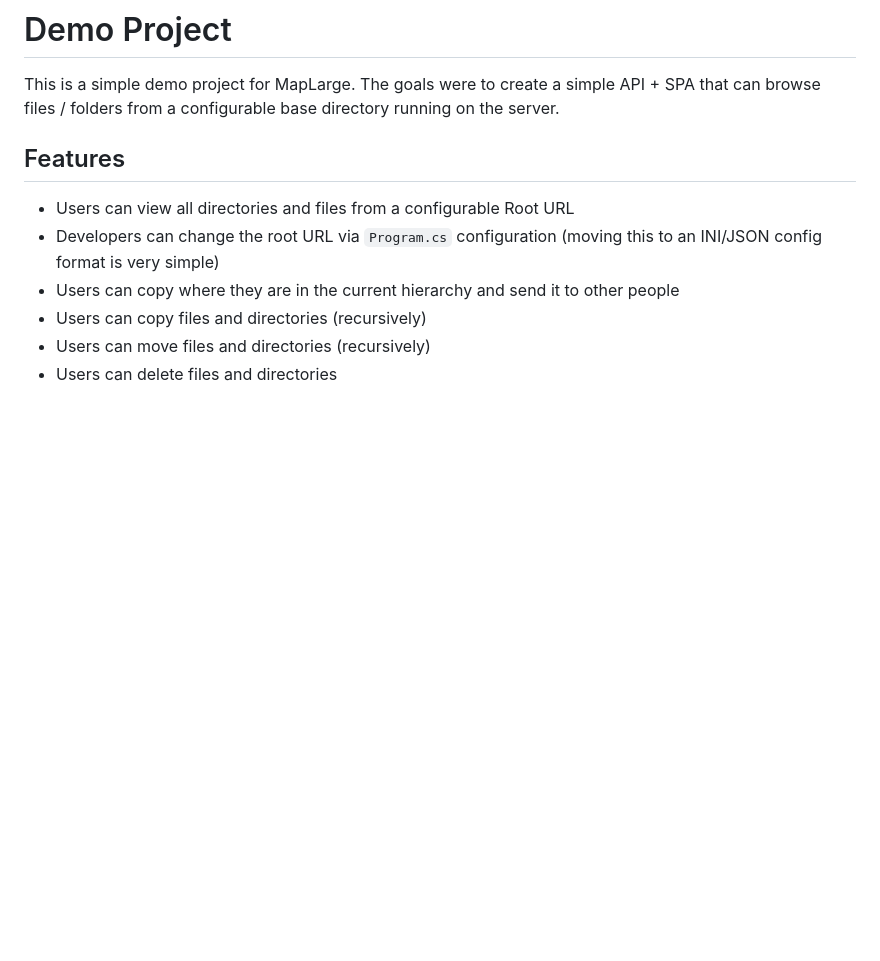
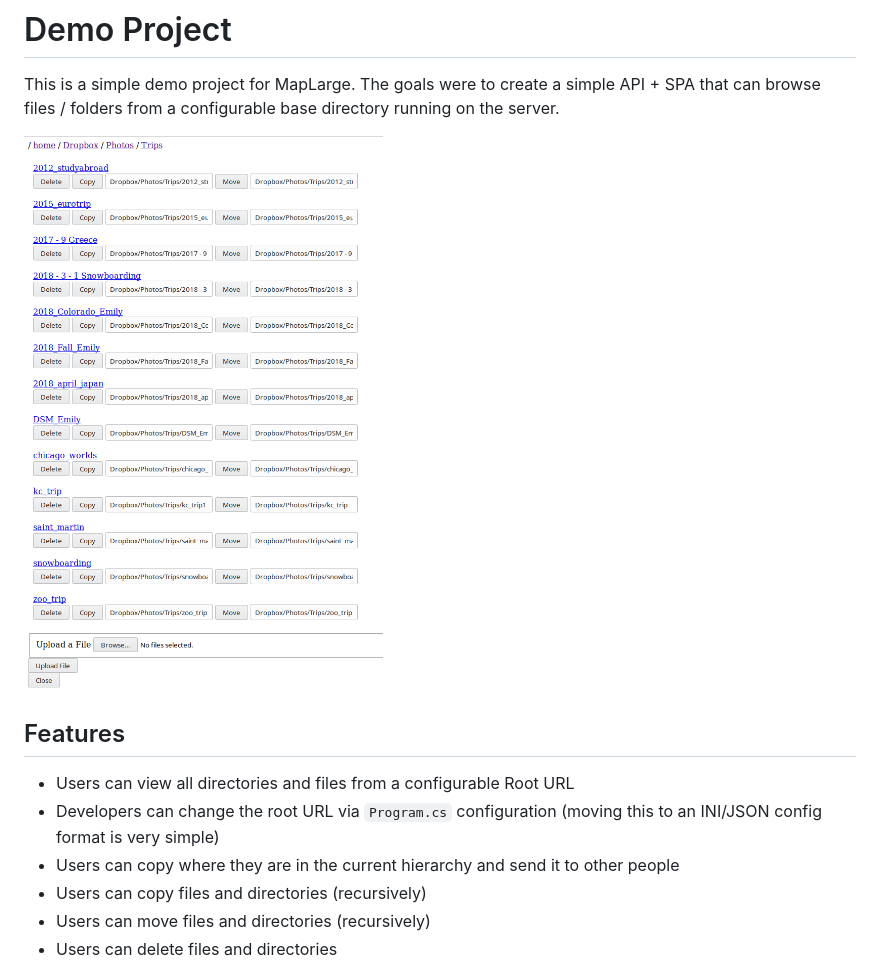
Before and after one commit to Ha1fDead/rest_file_api, a Markdown page: readme.md, the part around the change. Drawn GitHub-style; pictures changed too: docs/screenshot.png (added); blank space fills up the shorter version.

Commit message:
added screenshot & fixed linting error

```diff
--- a/readme.md
+++ b/readme.md
@@ -1,6 +1,8 @@
 # Demo Project
 
 This is a simple demo project for MapLarge. The goals were to create a simple API + SPA that can browse files / folders from a configurable base directory running on the server.
+
+![Screenshot](./docs/screenshot.png "Screenshot")
 
 ## Features
 
```
